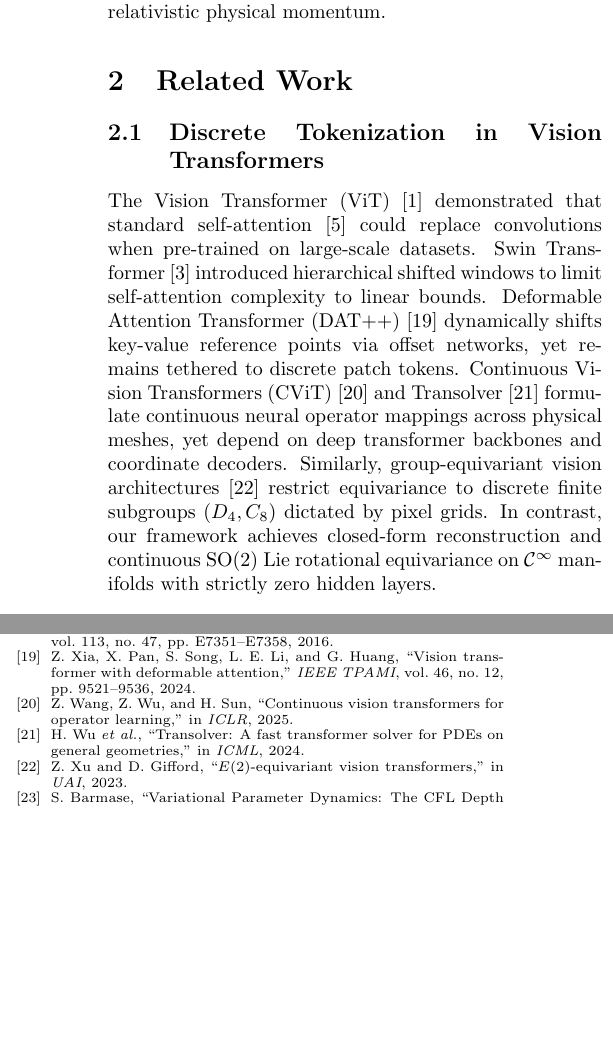
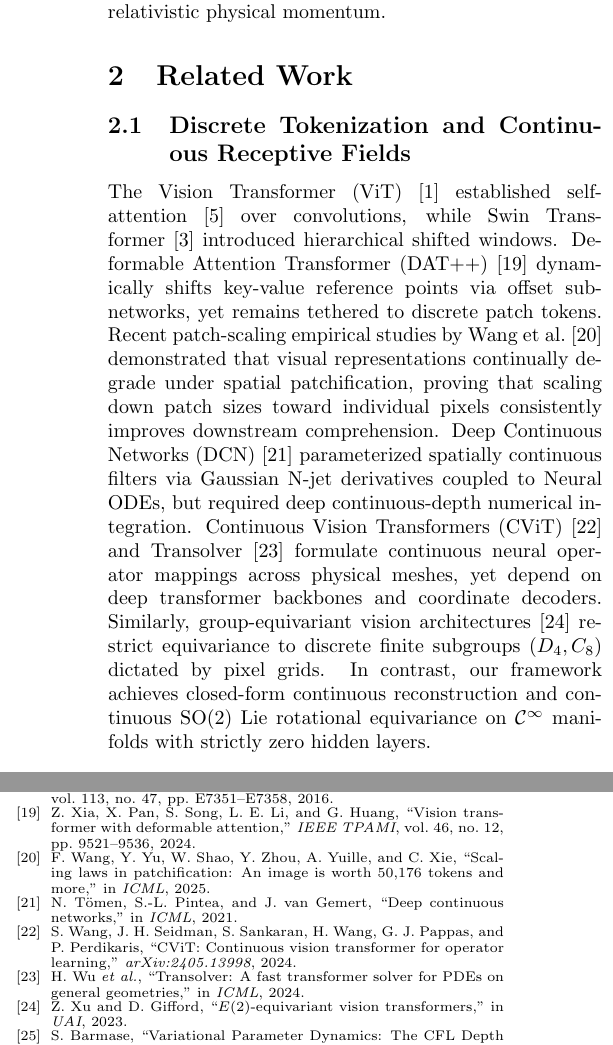
Before and after one commit to shu195/patchless-soliton-vision, a LaTeX paper (paper/paper.tex): two parts of the columns of pages 2 and 8 of 8, joined at a grey line, cut so that both start at the same text, the shorter picture padded with empty space. Compiled offline with pdfLaTeX.

Commit message:
feat(citations): integrate ICML 2025 patch-scaling laws and ICML Deep Continuous Networks

```diff
--- a/paper/paper.tex
+++ b/paper/paper.tex
@@ -61,8 +61,8 @@ In this work, we bridge biological receptive field mechanics with continuous var
 
 \section{Related Work}
 
-\subsection{Discrete Tokenization in Vision Transformers}
-The Vision Transformer (ViT)~\cite{dosovitskiy2020image} demonstrated that standard self-attention~\cite{vaswani2017attention} could replace convolutions when pre-trained on large-scale datasets. Swin Transformer~\cite{liu2021swin} introduced hierarchical shifted windows to limit self-attention complexity to linear bounds. Deformable Attention Transformer (DAT++)~\cite{xia2024dat} dynamically shifts key-value reference points via offset networks, yet remains tethered to discrete patch tokens. Continuous Vision Transformers (CViT)~\cite{wang2025cvit} and Transolver~\cite{wu2024transolver} formulate continuous neural operator mappings across physical meshes, yet depend on deep transformer backbones and coordinate decoders. Similarly, group-equivariant vision architectures~\cite{xu2023equivariant} restrict equivariance to discrete finite subgroups ($D_4, C_8$) dictated by pixel grids. In contrast, our framework achieves closed-form reconstruction and continuous $\mathrm{SO}(2)$ Lie rotational equivariance on $\mathcal{C}^\infty$ manifolds with strictly zero hidden layers.
+\subsection{Discrete Tokenization and Continuous Receptive Fields}
+The Vision Transformer (ViT)~\cite{dosovitskiy2020image} established self-attention~\cite{vaswani2017attention} over convolutions, while Swin Transformer~\cite{liu2021swin} introduced hierarchical shifted windows. Deformable Attention Transformer (DAT++)~\cite{xia2024dat} dynamically shifts key-value reference points via offset sub-networks, yet remains tethered to discrete patch tokens. Recent patch-scaling empirical studies by Wang et al.~\cite{wang2025scaling} demonstrated that visual representations continually degrade under spatial patchification, proving that scaling down patch sizes toward individual pixels consistently improves downstream comprehension. Deep Continuous Networks (DCN)~\cite{tomen2021deep} parameterized spatially continuous filters via Gaussian N-jet derivatives coupled to Neural ODEs, but required deep continuous-depth numerical integration. Continuous Vision Transformers (CViT)~\cite{wang2024cvit} and Transolver~\cite{wu2024transolver} formulate continuous neural operator mappings across physical meshes, yet depend on deep transformer backbones and coordinate decoders. Similarly, group-equivariant vision architectures~\cite{xu2023equivariant} restrict equivariance to discrete finite subgroups ($D_4, C_8$) dictated by pixel grids. In contrast, our framework achieves closed-form continuous reconstruction and continuous $\mathrm{SO}(2)$ Lie rotational equivariance on $\mathcal{C}^\infty$ manifolds with strictly zero hidden layers.
 
 \subsection{Implicit Neural Representations}
 Implicit Neural Representations (INRs), such as Neural Radiance Fields (NeRF)~\cite{mildenhall2020nerf} and SIREN~\cite{sitzmann2020implicit}, represent signals as continuous functions parameterized by multi-layer perceptrons: $f_\theta: (x, y) \to I$. Tancik et al.~\cite{tancik2020fourier} and Rahimi and Recht~\cite{rahimi2007random} demonstrated that random Fourier feature mappings overcome the spectral bias of standard MLPs. However, conventional INRs require deep coordinate networks (typically 8 layers of 256 units), re-triggering the CFL depth catastrophe during optimization~\cite{barmase2026variational}. Our framework achieves continuous spatial representation in a strictly \textit{zero-hidden-layer} linear superposition.
@@ -334,7 +334,9 @@ Patchless Soliton Vision provides a rigorous, physically grounded alternative to
 \bibitem{su2016differential} W.~Su, S.~Boyd, and E.~J. Cand{\`e}s, ``A differential equation for modeling Nesterov's accelerated gradient method,'' \textit{JMLR}, vol.~17, no.~153, pp.~1--43, 2016.
 \bibitem{wibisono2016variational} A.~Wibisono, A.~C. Wilson, and M.~I. Jordan, ``A variational perspective on accelerated methods in optimization,'' \textit{PNAS}, vol.~113, no.~47, pp.~E7351--E7358, 2016.
 \bibitem{xia2024dat} Z.~Xia, X.~Pan, S.~Song, L.~E. Li, and G.~Huang, ``Vision transformer with deformable attention,'' \textit{IEEE TPAMI}, vol.~46, no.~12, pp.~9521--9536, 2024.
-\bibitem{wang2025cvit} Z.~Wang, Z.~Wu, and H.~Sun, ``Continuous vision transformers for operator learning,'' in \textit{ICLR}, 2025.
+\bibitem{wang2025scaling} F.~Wang, Y.~Yu, W.~Shao, Y.~Zhou, A.~Yuille, and C.~Xie, ``Scaling laws in patchification: An image is worth 50,176 tokens and more,'' in \textit{ICML}, 2025.
+\bibitem{tomen2021deep} N.~T{\"o}men, S.-L.~Pintea, and J.~van Gemert, ``Deep continuous networks,'' in \textit{ICML}, 2021.
+\bibitem{wang2024cvit} S.~Wang, J.~H.~Seidman, S.~Sankaran, H.~Wang, G.~J.~Pappas, and P.~Perdikaris, ``CViT: Continuous vision transformer for operator learning,'' \textit{arXiv:2405.13998}, 2024.
 \bibitem{wu2024transolver} H.~Wu \textit{et al.}, ``Transolver: A fast transformer solver for PDEs on general geometries,'' in \textit{ICML}, 2024.
 \bibitem{xu2023equivariant} Z.~Xu and D.~Gifford, ``$E(2)$-equivariant vision transformers,'' in \textit{UAI}, 2023.
 \bibitem{barmase2026variational} S.~Barmase, ``Variational Parameter Dynamics: The CFL Depth Catastrophe and Relativistic Momentum in Neural Networks,'' \textit{CERN Zenodo}, doi:10.5281/zenodo.24011081, 2026.
```
Also changed, not shown: paper/paper.tex (4 more changed lines), 1 other file.
